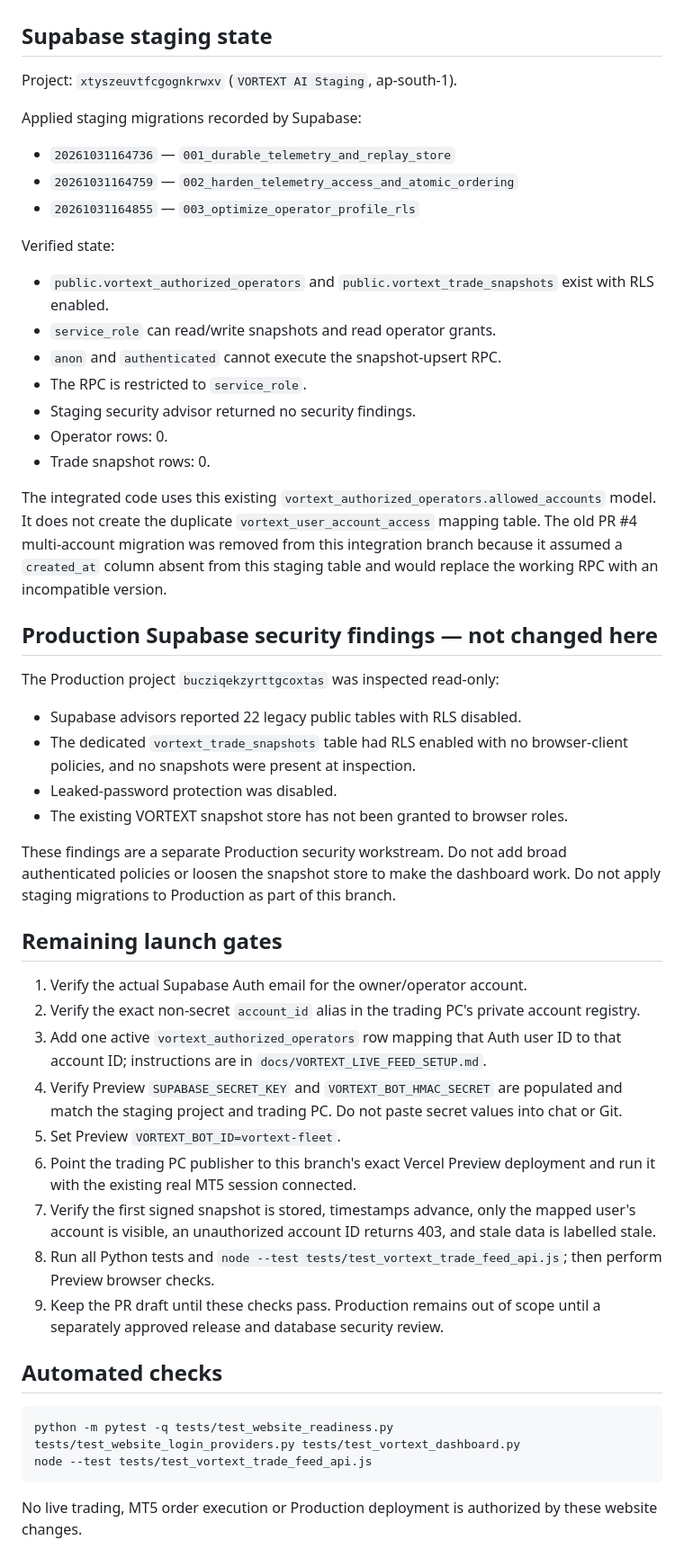
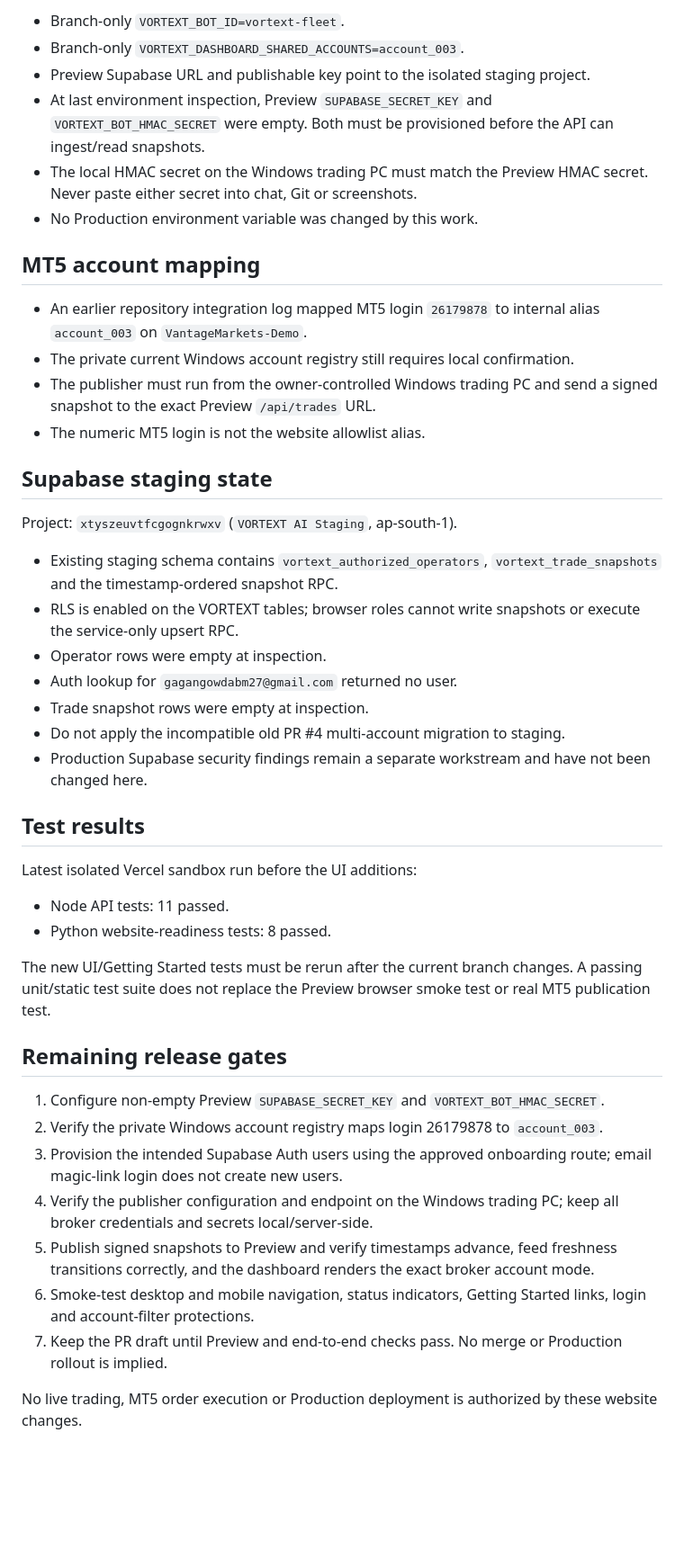
Before and after one commit to gaganv07/pkgtraders, a Markdown page: docs/VORTEXT_WEBSITE_RELEASE_READINESS.md, the part around one of its changes. Shown at 90% size. Rendered like a GitHub page; blank space fills up the shorter version.

Commit message:
Update website release readiness for shared authenticated feed

````diff
--- a/docs/VORTEXT_WEBSITE_RELEASE_READINESS.md
+++ b/docs/VORTEXT_WEBSITE_RELEASE_READINESS.md
@@ -45,51 +51,45 @@ Project: `vortexbot-ai`, website root `website`.
+- Branch-only `VORTEXT_BOT_ID=vortext-fleet`.
+- Branch-only `VORTEXT_DASHBOARD_SHARED_ACCOUNTS=account_003`.
+- Preview Supabase URL and publishable key point to the isolated staging project.
+- At last environment inspection, Preview `SUPABASE_SECRET_KEY` and `VORTEXT_BOT_HMAC_SECRET` were empty. Both must be provisioned before the API can ingest/read snapshots.
+- The local HMAC secret on the Windows trading PC must match the Preview HMAC secret. Never paste either secret into chat, Git or screenshots.
+- No Production environment variable was changed by this work.
+
+## MT5 account mapping
+
+- An earlier repository integration log mapped MT5 login `26179878` to internal alias `account_003` on `VantageMarkets-Demo`.
+- The private current Windows account registry still requires local confirmation.
+- The publisher must run from the owner-controlled Windows trading PC and send a signed snapshot to the exact Preview `/api/trades` URL.
+- The numeric MT5 login is not the website allowlist alias.
 
 ## Supabase staging state
 
 Project: `xtyszeuvtfcgognkrwxv` (`VORTEXT AI Staging`, ap-south-1).
 
-Applied staging migrations recorded by Supabase:
-- `20261031164736` — `001_durable_telemetry_and_replay_store`
-- `20261031164759` — `002_harden_telemetry_access_and_atomic_ordering`
-- `20261031164855` — `003_optimize_operator_profile_rls`
+- Existing staging schema contains `vortext_authorized_operators`, `vortext_trade_snapshots` and the timestamp-ordered snapshot RPC.
+- RLS is enabled on the VORTEXT tables; browser roles cannot write snapshots or execute the service-only upsert RPC.
+- Operator rows were empty at inspection.
+- Auth lookup for `gagangowdabm27@gmail.com` returned no user.
+- Trade snapshot rows were empty at inspection.
+- Do not apply the incompatible old PR #4 multi-account migration to staging.
+- Production Supabase security findings remain a separate workstream and have not been changed here.
 
-Verified state:
-- `public.vortext_authorized_operators` and `public.vortext_trade_snapshots` exist with RLS enabled.
-- `service_role` can read/write snapshots and read operator grants.
-- `anon` and `authenticated` cannot execute the snapshot-upsert RPC.
-- The RPC is restricted to `service_role`.
-- Staging security advisor returned no security findings.
-- Operator rows: 0.
-- Trade snapshot rows: 0.
+## Test results
 
-The integrated code uses this existing `vortext_authorized_operators.allowed_accounts` model. It does not create the duplicate `vortext_user_account_access` mapping table. The old PR #4 multi-account migration was removed from this integration branch because it assumed a `created_at` column absent from this staging table and would replace the working RPC with an incompatible version.
+Latest isolated Vercel sandbox run before the UI additions:
+- Node API tests: 11 passed.
+- Python website-readiness tests: 8 passed.
 
-## Production Supabase security findings — not changed here
+The new UI/Getting Started tests must be rerun after the current branch changes. A passing unit/static test suite does not replace the Preview browser smoke test or real MT5 publication test.
 
-The Production project `bucziqekzyrttgcoxtas` was inspected read-only:
-- Supabase advisors reported 22 legacy public tables with RLS disabled.
-- The dedicated `vortext_trade_snapshots` table had RLS enabled with no browser-client policies, and no snapshots were present at inspection.
-- Leaked-password protection was disabled.
-- The existing VORTEXT snapshot store has not been granted to browser roles.
+## Remaining release gates
 
-These findings are a separate Production security workstream. Do not add broad authenticated policies or loosen the snapshot store to make the dashboard work. Do not apply staging migrations to Production as part of this branch.
-
-## Remaining launch gates
-
-1. Verify the actual Supabase Auth email for the owner/operator account.
-2. Verify the exact non-secret `account_id` alias in the trading PC's private account registry.
-3. Add one active `vortext_authorized_operators` row mapping that Auth user ID to that account ID; instructions are in `docs/VORTEXT_LIVE_FEED_SETUP.md`.
-4. Verify Preview `SUPABASE_SECRET_KEY` and `VORTEXT_BOT_HMAC_SECRET` are populated and match the staging project and trading PC. Do not paste secret values into chat or Git.
-5. Set Preview `VORTEXT_BOT_ID=vortext-fleet`.
-6. Point the trading PC publisher to this branch's exact Vercel Preview deployment and run it with the existing real MT5 session connected.
-7. Verify the first signed snapshot is stored, timestamps advance, only the mapped user's account is visible, an unauthorized account ID returns 403, and stale data is labelled stale.
-8. Run all Python tests and `node --test tests/test_vortext_trade_feed_api.js`; then perform Preview browser checks.
-9. Keep the PR draft until these checks pass. Production remains out of scope until a separately approved release and database security review.
-
-## Automated checks
-
-```powershell
-python -m pytest -q tests/test_website_readiness.py tests/test_website_login_providers.py tests/test_vortext_dashboard.py
-node --test tests/test_vortext_trade_feed_api.js
-```
+1. Configure non-empty Preview `SUPABASE_SECRET_KEY` and `VORTEXT_BOT_HMAC_SECRET`.
+2. Verify the private Windows account registry maps login 26179878 to `account_003`.
+3. Provision the intended Supabase Auth users using the approved onboarding route; email magic-link login does not create new users.
+4. Verify the publisher configuration and endpoint on the Windows trading PC; keep all broker credentials and secrets local/server-side.
+5. Publish signed snapshots to Preview and verify timestamps advance, feed freshness transitions correctly, and the dashboard renders the exact broker account mode.
+6. Smoke-test desktop and mobile navigation, status indicators, Getting Started links, login and account-filter protections.
+7. Keep the PR draft until Preview and end-to-end checks pass. No merge or Production rollout is implied.
 
 No live trading, MT5 order execution or Production deployment is authorized by these website changes.
````
Also changed, not shown: other parts of docs/VORTEXT_WEBSITE_RELEASE_READINESS.md (+36 -30 lines).
